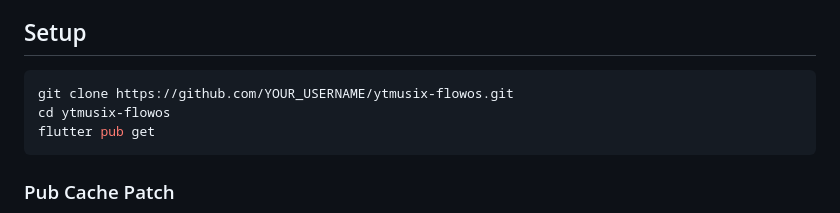
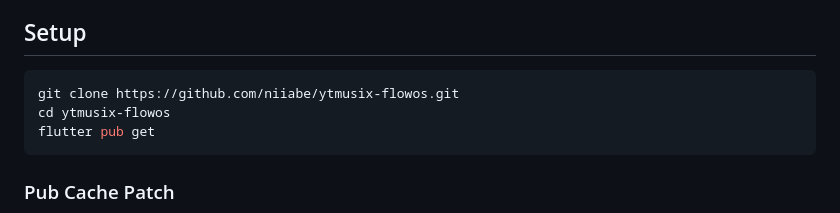
Before and after one commit to BENJAMINDARKO/zyp_music, a Markdown page: README.md, the part around the change. GitHub-like rendering.

Commit message:
Fix clone URL in README

````diff
--- a/README.md
+++ b/README.md
@@ -31,7 +31,7 @@ A Flutter mobile app that streams audio from public YouTube playlists. No backen
 ## Setup
 
 ```bash
-git clone https://github.com/YOUR_USERNAME/ytmusix-flowos.git
+git clone https://github.com/niiabe/ytmusix-flowos.git
 cd ytmusix-flowos
 flutter pub get
 ```
````
